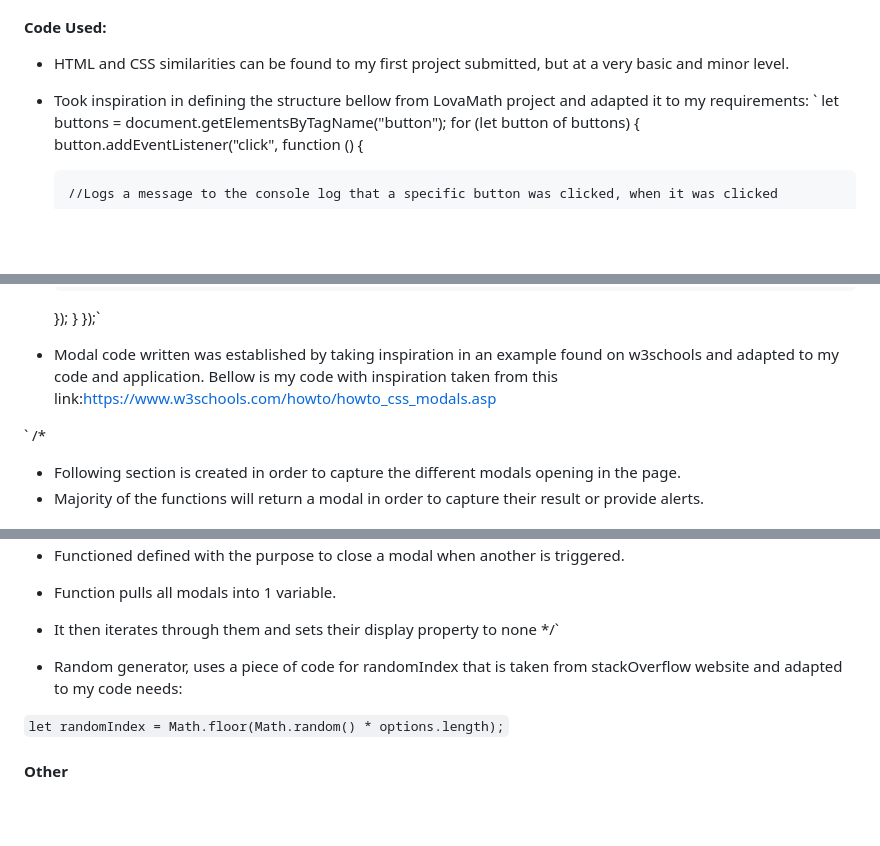
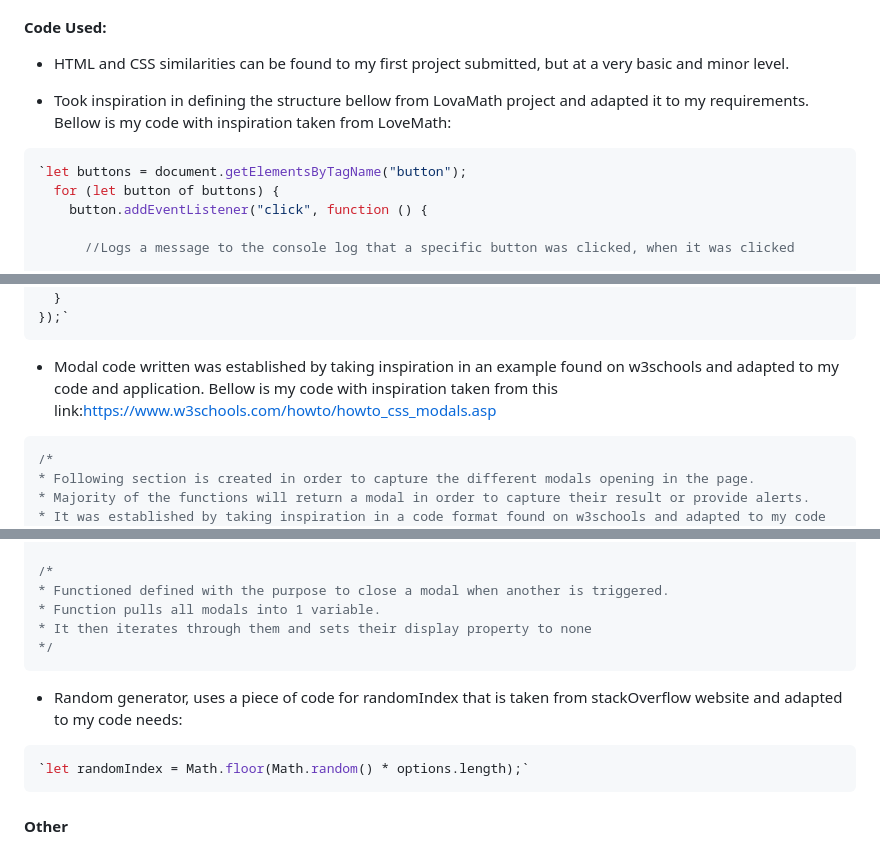
Before and after one commit to Code-Institute-Submissions/mtopircean-project2, a Markdown page: README.md, 3 parts joined by grey strips. Rendered like a GitHub page; blank space fills up the shorter version.

Commit message:
Updated code lines and credits in README.

````diff
--- a/README.md
+++ b/README.md
@@ -352,8 +352,10 @@ Link to full local functionality test: [TESTING.MD](https://github.com/mtopircea
 
 * HTML and CSS similarities can be found to my first project submitted, but at a very basic and minor level.
 
-* Took inspiration in defining the structure bellow from LovaMath project and adapted it to my requirements:
-` let buttons = document.getElementsByTagName("button");
+* Took inspiration in defining the structure bellow from LovaMath project and adapted it to my requirements. Bellow is my code with inspiration taken from LoveMath:
+
+```javascript
+`let buttons = document.getElementsByTagName("button");
   for (let button of buttons) {
     button.addEventListener("click", function () {
 
@@ -373,11 +375,12 @@ Link to full local functionality test: [TESTING.MD](https://github.com/mtopircea
     });
   }
 });`
-
+```
 
 * Modal code written was established by taking inspiration in an example found on w3schools and adapted to my code and application. Bellow is my code with inspiration taken from this link:https://www.w3schools.com/howto/howto_css_modals.asp
 
-` /*
+```javascript
+/*
 * Following section is created in order to capture the different modals opening in the page.
 * Majority of the functions will return a modal in order to capture their result or provide alerts.
 * It was established by taking inspiration in a code format found on w3schools and adapted to my code and application.
@@ -509,13 +512,14 @@ closeRandom.onclick = function () {
 * Functioned defined with the purpose to close a modal when another is triggered.
 * Function pulls all modals into 1 variable.
 * It then iterates through them and sets their display property to none
-*/`
-
-
+*/
+```
 
 * Random generator, uses a piece of code for randomIndex that is taken from stackOverflow website and adapted to my code needs:
 
+```javascript
 `let randomIndex = Math.floor(Math.random() * options.length);`
+```
 
 #### Other
 * Deployment instructions in GitHub copied from kera-cudmore different repo`s and following the article written by her on how to write a readme.
````
